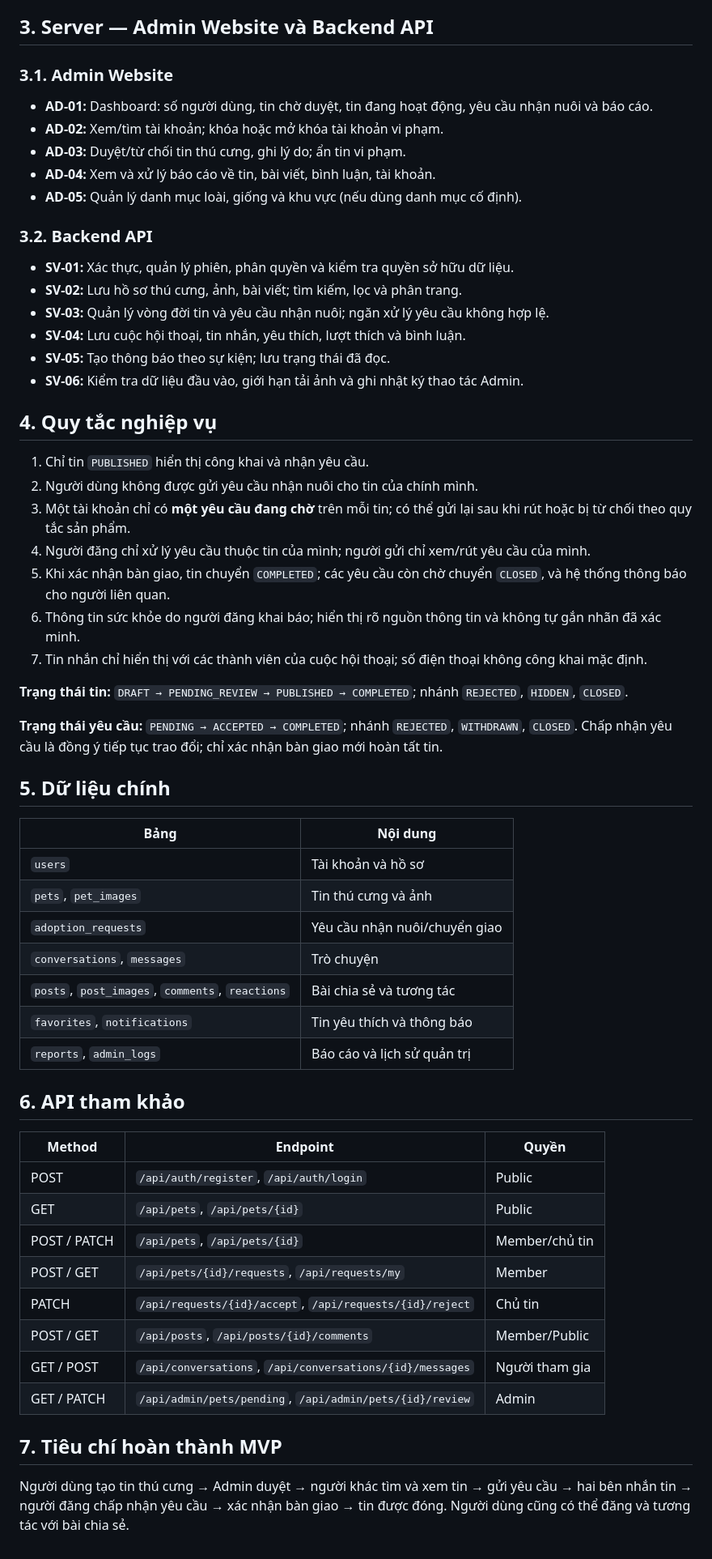
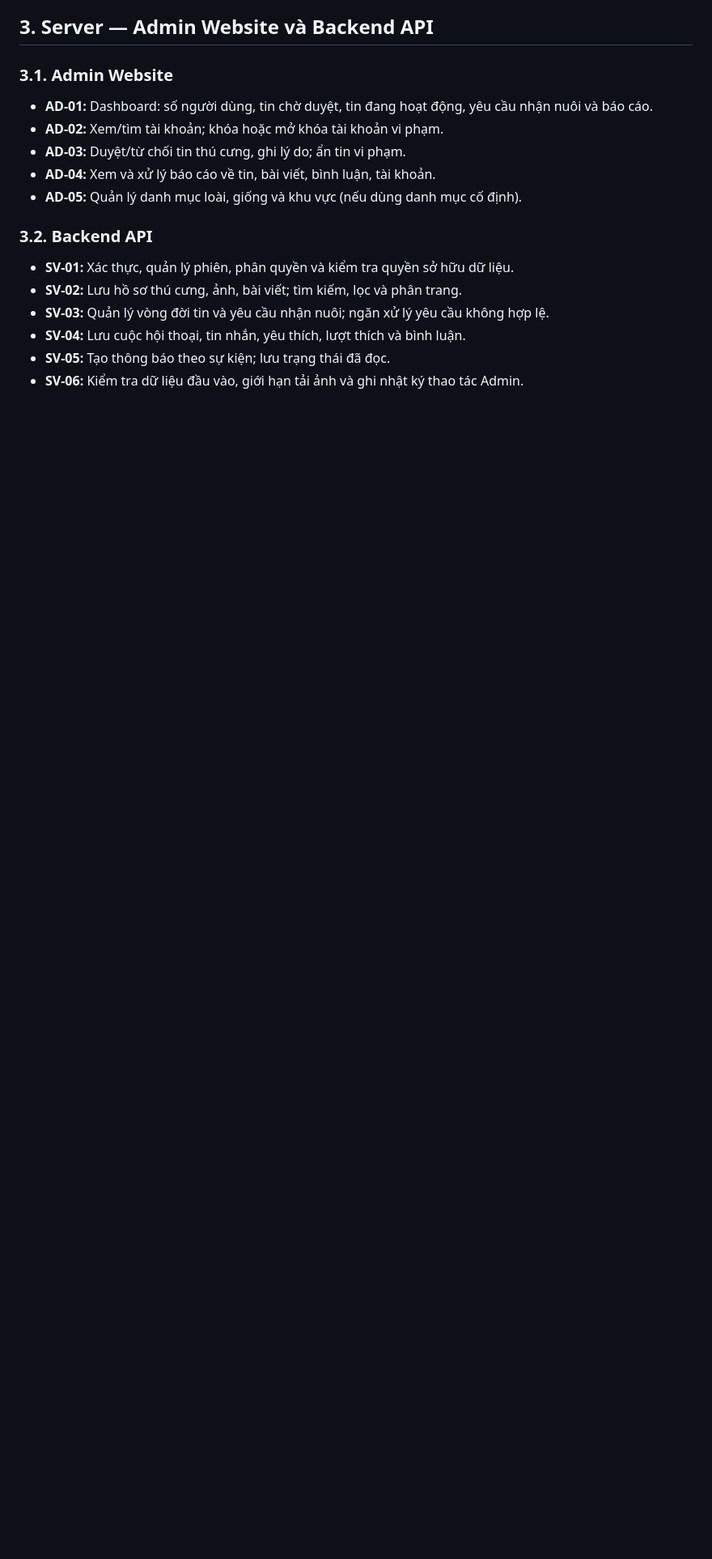
Before and after one commit to kannar04/Mobile_Project, a Markdown page: File_Ideas/Another hoshiyomi's idea.md, the part around one of its changes. Shown at 81% size. Drawn GitHub-style; blank space fills up the shorter version.

Commit message:
remove API

```diff
--- a/File_Ideas/Another hoshiyomi's idea.md
+++ b/File_Ideas/Another hoshiyomi's idea.md
@@ -56,46 +50,3 @@ AniLove giúp người dùng đăng thông tin thú cưng, tìm thú cưng phù
 - **SV-04:** Lưu cuộc hội thoại, tin nhắn, yêu thích, lượt thích và bình luận.
 - **SV-05:** Tạo thông báo theo sự kiện; lưu trạng thái đã đọc.
 - **SV-06:** Kiểm tra dữ liệu đầu vào, giới hạn tải ảnh và ghi nhật ký thao tác Admin.
-
-## 4. Quy tắc nghiệp vụ
-
-1. Chỉ tin `PUBLISHED` hiển thị công khai và nhận yêu cầu.
-2. Người dùng không được gửi yêu cầu nhận nuôi cho tin của chính mình.
-3. Một tài khoản chỉ có **một yêu cầu đang chờ** trên mỗi tin; có thể gửi lại sau khi rút hoặc bị từ chối theo quy tắc sản phẩm.
-4. Người đăng chỉ xử lý yêu cầu thuộc tin của mình; người gửi chỉ xem/rút yêu cầu của mình.
-5. Khi xác nhận bàn giao, tin chuyển `COMPLETED`; các yêu cầu còn chờ chuyển `CLOSED`, và hệ thống thông báo cho người liên quan.
-6. Thông tin sức khỏe do người đăng khai báo; hiển thị rõ nguồn thông tin và không tự gắn nhãn đã xác minh.
-7. Tin nhắn chỉ hiển thị với các thành viên của cuộc hội thoại; số điện thoại không công khai mặc định.
-
-**Trạng thái tin:** `DRAFT → PENDING_REVIEW → PUBLISHED → COMPLETED`; nhánh `REJECTED`, `HIDDEN`, `CLOSED`.
-
-**Trạng thái yêu cầu:** `PENDING → ACCEPTED → COMPLETED`; nhánh `REJECTED`, `WITHDRAWN`, `CLOSED`. Chấp nhận yêu cầu là đồng ý tiếp tục trao đổi; chỉ xác nhận bàn giao mới hoàn tất tin.
-
-## 5. Dữ liệu chính
-
-| Bảng | Nội dung |
-|---|---|
-| `users` | Tài khoản và hồ sơ |
-| `pets`, `pet_images` | Tin thú cưng và ảnh |
-| `adoption_requests` | Yêu cầu nhận nuôi/chuyển giao |
-| `conversations`, `messages` | Trò chuyện |
-| `posts`, `post_images`, `comments`, `reactions` | Bài chia sẻ và tương tác |
-| `favorites`, `notifications` | Tin yêu thích và thông báo |
-| `reports`, `admin_logs` | Báo cáo và lịch sử quản trị |
-
-## 6. API tham khảo
-
-| Method | Endpoint | Quyền |
-|---|---|---|
-| POST | `/api/auth/register`, `/api/auth/login` | Public |
-| GET | `/api/pets`, `/api/pets/{id}` | Public |
-| POST / PATCH | `/api/pets`, `/api/pets/{id}` | Member/chủ tin |
-| POST / GET | `/api/pets/{id}/requests`, `/api/requests/my` | Member |
-| PATCH | `/api/requests/{id}/accept`, `/api/requests/{id}/reject` | Chủ tin |
-| POST / GET | `/api/posts`, `/api/posts/{id}/comments` | Member/Public |
-| GET / POST | `/api/conversations`, `/api/conversations/{id}/messages` | Người tham gia |
-| GET / PATCH | `/api/admin/pets/pending`, `/api/admin/pets/{id}/review` | Admin |
-
-## 7. Tiêu chí hoàn thành MVP
-
-Người dùng tạo tin thú cưng → Admin duyệt → người khác tìm và xem tin → gửi yêu cầu → hai bên nhắn tin → người đăng chấp nhận yêu cầu → xác nhận bàn giao → tin được đóng. Người dùng cũng có thể đăng và tương tác với bài chia sẻ.
```
Also changed, not shown: other parts of File_Ideas/Another hoshiyomi's idea.md (+1 -7 lines).
